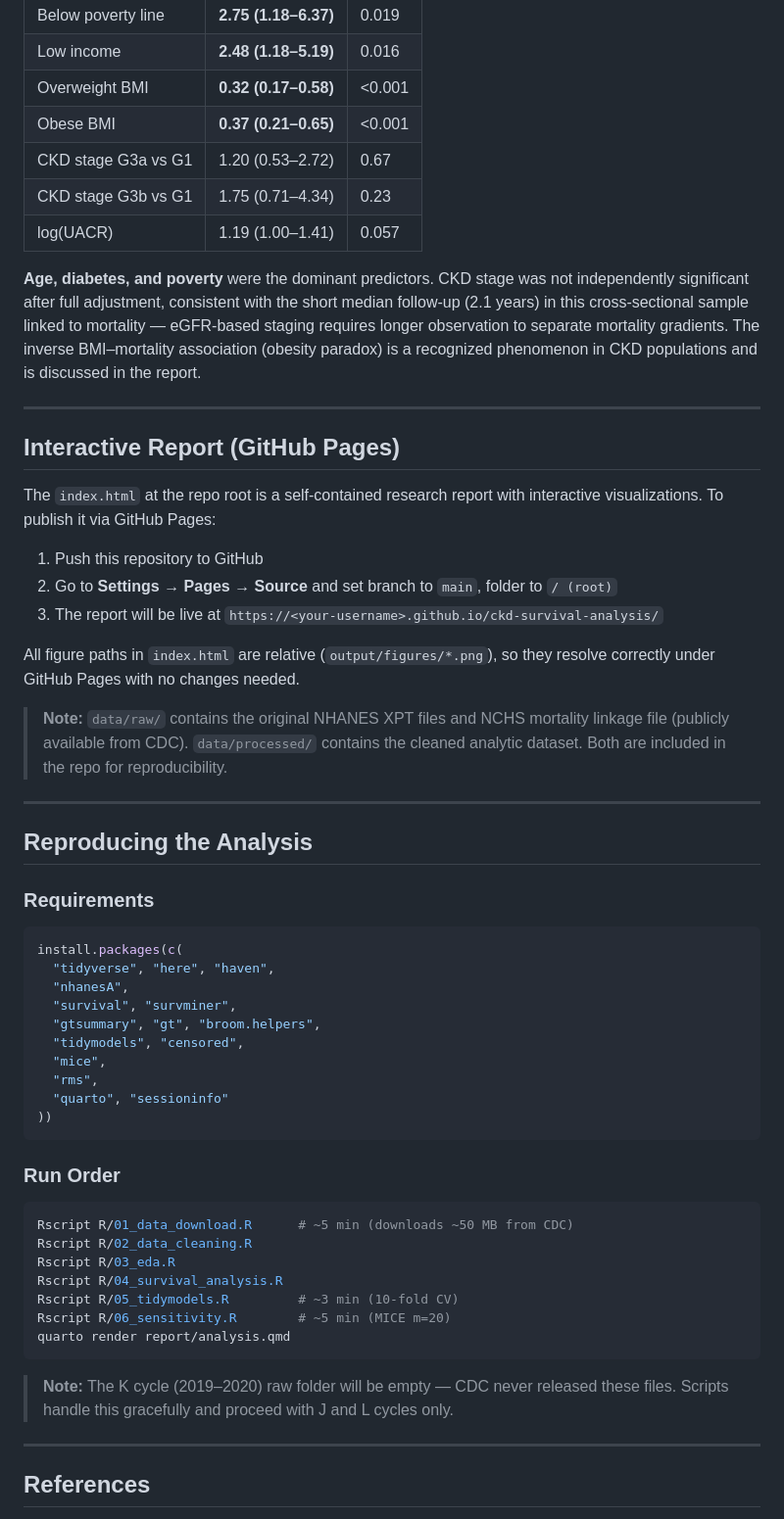
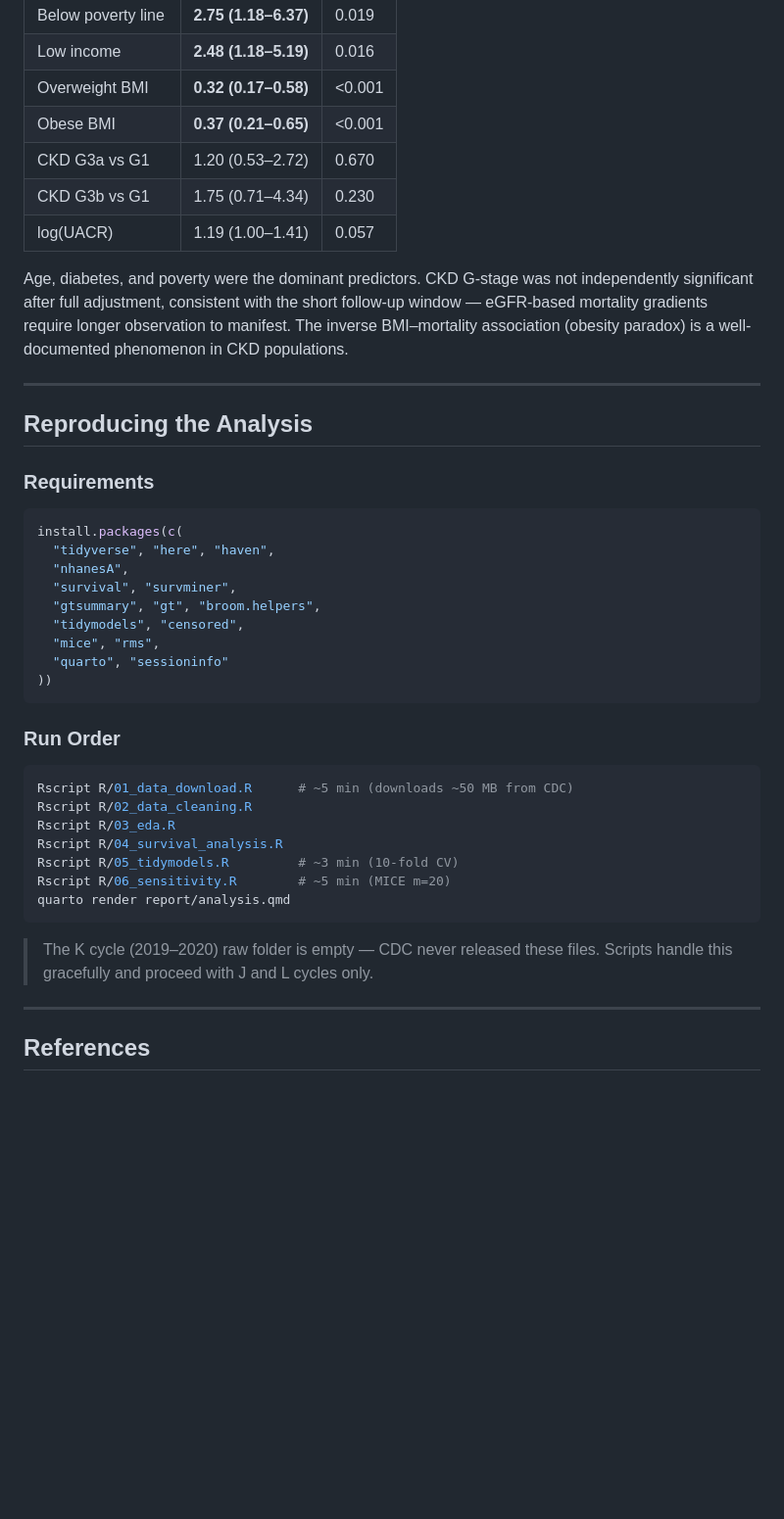
Before and after one commit to kevintan701/ckd-survival-analysis, a Markdown page: README.md, the part around one of its changes. Shown at 98% size. Drawn GitHub-style; blank space fills up the shorter version.

````diff
--- a/README.md
+++ b/README.md
@@ -96,25 +94,11 @@ Proportional hazards assumption passed globally (Schoenfeld residuals, p = 0.92)
 | Low income | **2.48 (1.18–5.19)** | 0.016 |
 | Overweight BMI | **0.32 (0.17–0.58)** | <0.001 |
 | Obese BMI | **0.37 (0.21–0.65)** | <0.001 |
-| CKD stage G3a vs G1 | 1.20 (0.53–2.72) | 0.67 |
-| CKD stage G3b vs G1 | 1.75 (0.71–4.34) | 0.23 |
+| CKD G3a vs G1 | 1.20 (0.53–2.72) | 0.670 |
+| CKD G3b vs G1 | 1.75 (0.71–4.34) | 0.230 |
 | log(UACR) | 1.19 (1.00–1.41) | 0.057 |
 
-**Age, diabetes, and poverty** were the dominant predictors. CKD stage was not independently significant after full adjustment, consistent with the short median follow-up (2.1 years) in this cross-sectional sample linked to mortality — eGFR-based staging requires longer observation to separate mortality gradients. The inverse BMI–mortality association (obesity paradox) is a recognized phenomenon in CKD populations and is discussed in the report.
-
----
-
-## Interactive Report (GitHub Pages)
-
-The `index.html` at the repo root is a self-contained research report with interactive visualizations. To publish it via GitHub Pages:
-
-1. Push this repository to GitHub
-2. Go to **Settings → Pages → Source** and set branch to `main`, folder to `/ (root)`
-3. The report will be live at `https://<your-username>.github.io/ckd-survival-analysis/`
-
-All figure paths in `index.html` are relative (`output/figures/*.png`), so they resolve correctly under GitHub Pages with no changes needed.
-
-> **Note:** `data/raw/` contains the original NHANES XPT files and NCHS mortality linkage file (publicly available from CDC). `data/processed/` contains the cleaned analytic dataset. Both are included in the repo for reproducibility.
+Age, diabetes, and poverty were the dominant predictors. CKD G-stage was not independently significant after full adjustment, consistent with the short follow-up window — eGFR-based mortality gradients require longer observation to manifest. The inverse BMI–mortality association (obesity paradox) is a well-documented phenomenon in CKD populations.
 
 ---
 
@@ -129,8 +113,7 @@ install.packages(c(
   "survival", "survminer",
   "gtsummary", "gt", "broom.helpers",
   "tidymodels", "censored",
-  "mice",
-  "rms",
+  "mice", "rms",
   "quarto", "sessioninfo"
 ))
 ```
@@ -147,7 +130,7 @@ Rscript R/06_sensitivity.R        # ~5 min (MICE m=20)
 quarto render report/analysis.qmd
 ```
 
-> **Note:** The K cycle (2019–2020) raw folder will be empty — CDC never released these files. Scripts handle this gracefully and proceed with J and L cycles only.
+> The K cycle (2019–2020) raw folder is empty — CDC never released these files. Scripts handle this gracefully and proceed with J and L cycles only.
 
 ---
 
````
Also changed, not shown: other parts of README.md (+17 -19 lines).
